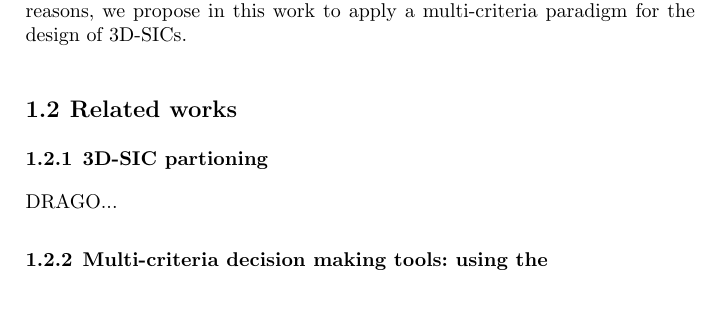
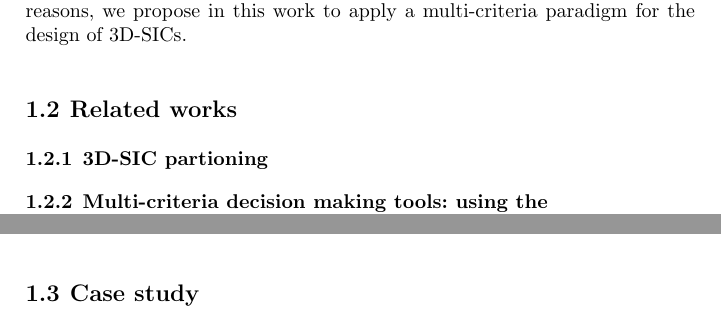
Before and after one commit to Bocko/ChapSpringer, a LaTeX thesis (chapspringer.tex): part of page 3 of 8 before the commit and two parts of pages 3 and 5 of 8 after it, the two joined at a grey line, cut so that both start at the same text, the shorter picture padded with empty space. Compiled offline with pdfLaTeX.

Commit message:
first commit

```diff
--- a/chapspringer.tex
+++ b/chapspringer.tex
@@ -47,7 +47,7 @@ On the other hand, multi-objective approaches have been developed to optimize al
 \section{Related works}
 
 \subsection{3D-SIC partioning}
-DRAGO...
+%TODO: DRAGO
 
 \subsection{Multi-criteria decision making tools: using the PROMETHEE methods}
 
@@ -127,6 +127,9 @@ GAIA is the result of a principal component analysis applied on this dataset. Th
 \item the relative positions of alternatives with respect to the so-called \textit{decision stick} (in order the identify the best compromise solutions).
 \end{itemize}
 
+\section{Case study}
+%TODO: DRAGO
+
 \bibliographystyle{plain}
 \bibliography{biblio}
 
```
Also changed, not shown: chapspringer.pdf.
